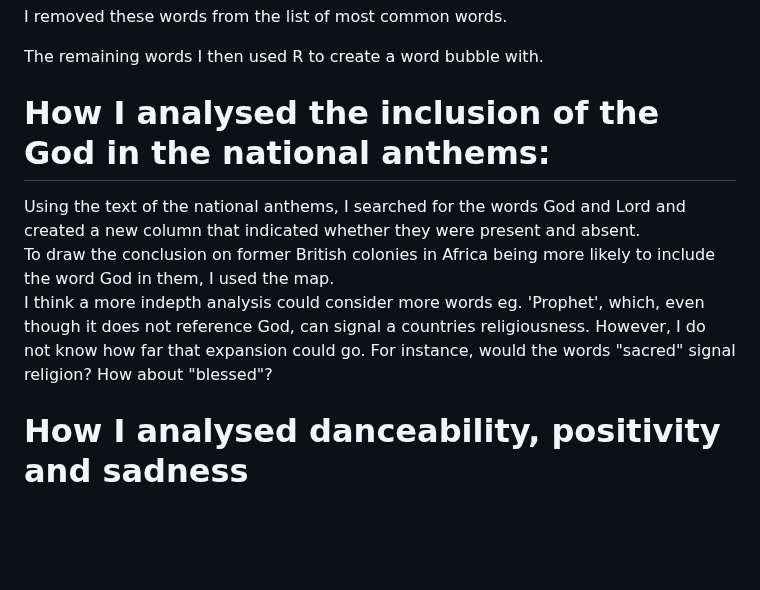
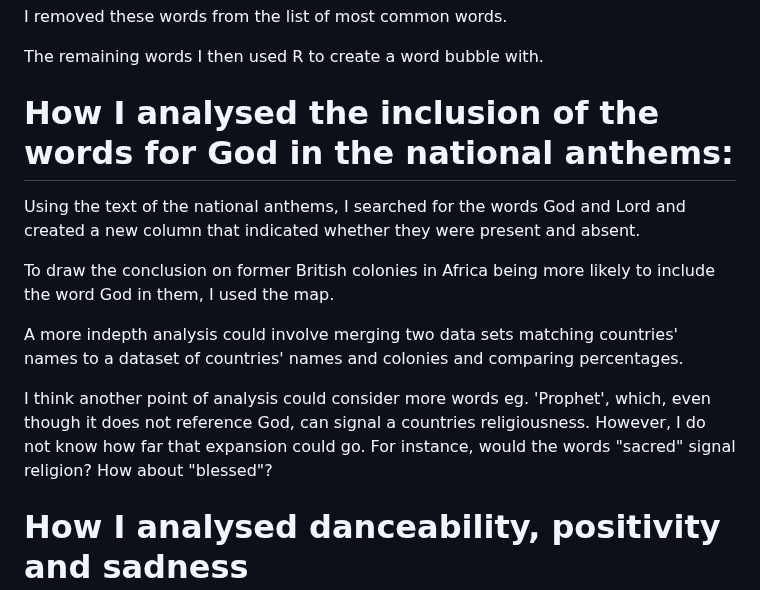
Before and after one commit to ivynyayieka/anthems, a Markdown page: README.md, the part around one of its changes. Rendered like a GitHub page; blank space fills up the shorter version.

Commit message:
explaining second analysis

```diff
--- a/README.md
+++ b/README.md
@@ -20,9 +20,13 @@ I removed these words from the list of most common words. <br />
 
 The remaining words I then used R to create a word bubble with.<br />
 
-# How I analysed the inclusion of the God in the national anthems:
+# How I analysed the inclusion of the words for God in the national anthems:
 Using the text of the national anthems, I searched for the words God and Lord and created a new column that indicated whether they were present and absent.<br />
+
 To draw the conclusion on former British colonies in Africa being more likely to include the word God in them, I used the map. <br />
-I think a more indepth analysis could consider more words eg. 'Prophet', which, even though it does not reference God, can signal a countries religiousness. However, I do not know how far that expansion could go. For instance, would the words "sacred" signal religion? How about "blessed"?
+
+A more indepth analysis could involve merging two data sets matching countries' names to a dataset of countries' names and colonies and comparing percentages. <br />
+
+I think another point of analysis could consider more words eg. 'Prophet', which, even though it does not reference God, can signal a countries religiousness. However, I do not know how far that expansion could go. For instance, would the words "sacred" signal religion? How about "blessed"?
 
 # How I analysed danceability, positivity and sadness
```
Also changed, not shown: other parts of README.md (+5 -1 lines).
